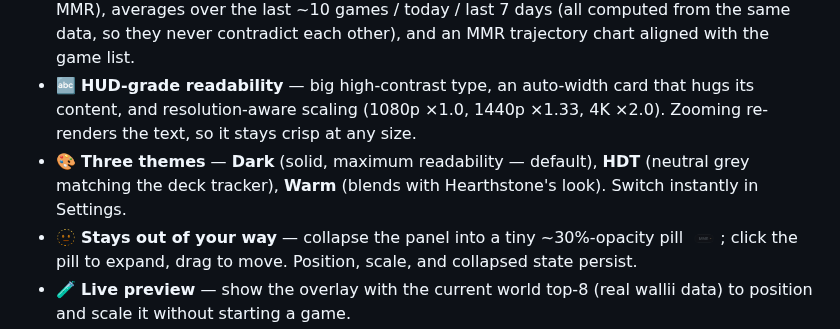
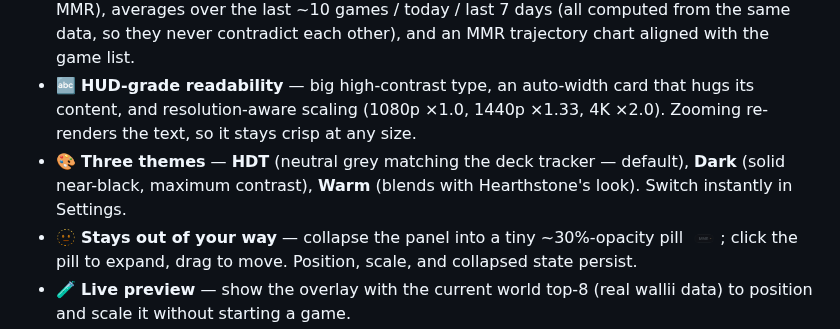
Before and after one commit to lowerman/MMRadar_HDT_BG, a Markdown page: README.md, the part around the change. GitHub-like rendering.

Commit message:
Damped auto-scale curve for high-res screens; HDT theme is the new default

```diff
--- a/README.md
+++ b/README.md
@@ -10,7 +10,7 @@ A [Hearthstone Deck Tracker](https://hsreplay.net/downloads/) plugin for **Battl
 - 📈 **The whole ladder covered** — wallii-tracked top players get full stats; everyone else on the official leaderboard still shows their rating (and a computed rank in the tooltip); confirmed sub-cutoff players show **<8 000**.
 - 🔍 **Player dossier on click** — recent games (estimated placement, MMR delta, resulting MMR), averages over the last ~10 games / today / last 7 days (all computed from the same data, so they never contradict each other), and an MMR trajectory chart aligned with the game list.
 - 🔤 **HUD-grade readability** — big high-contrast type, an auto-width card that hugs its content, and resolution-aware scaling (1080p ×1.0, 1440p ×1.33, 4K ×2.0). Zooming re-renders the text, so it stays crisp at any size.
-- 🎨 **Three themes** — **Dark** (solid, maximum readability — default), **HDT** (neutral grey matching the deck tracker), **Warm** (blends with Hearthstone's look). Switch instantly in Settings.
+- 🎨 **Three themes** — **HDT** (neutral grey matching the deck tracker — default), **Dark** (solid near-black, maximum contrast), **Warm** (blends with Hearthstone's look). Switch instantly in Settings.
 - 🫥 **Stays out of your way** — collapse the panel into a tiny ~30%-opacity pill <img src="artifacts/screenshot-collapsed.png" alt="collapsed pill" height="22">; click the pill to expand, drag to move. Position, scale, and collapsed state persist.
 - 🧪 **Live preview** — show the overlay with the current world top-8 (real wallii data) to position and scale it without starting a game.
 
```
Also changed, not shown: artifacts/screenshot-main.png, 4 other files.
